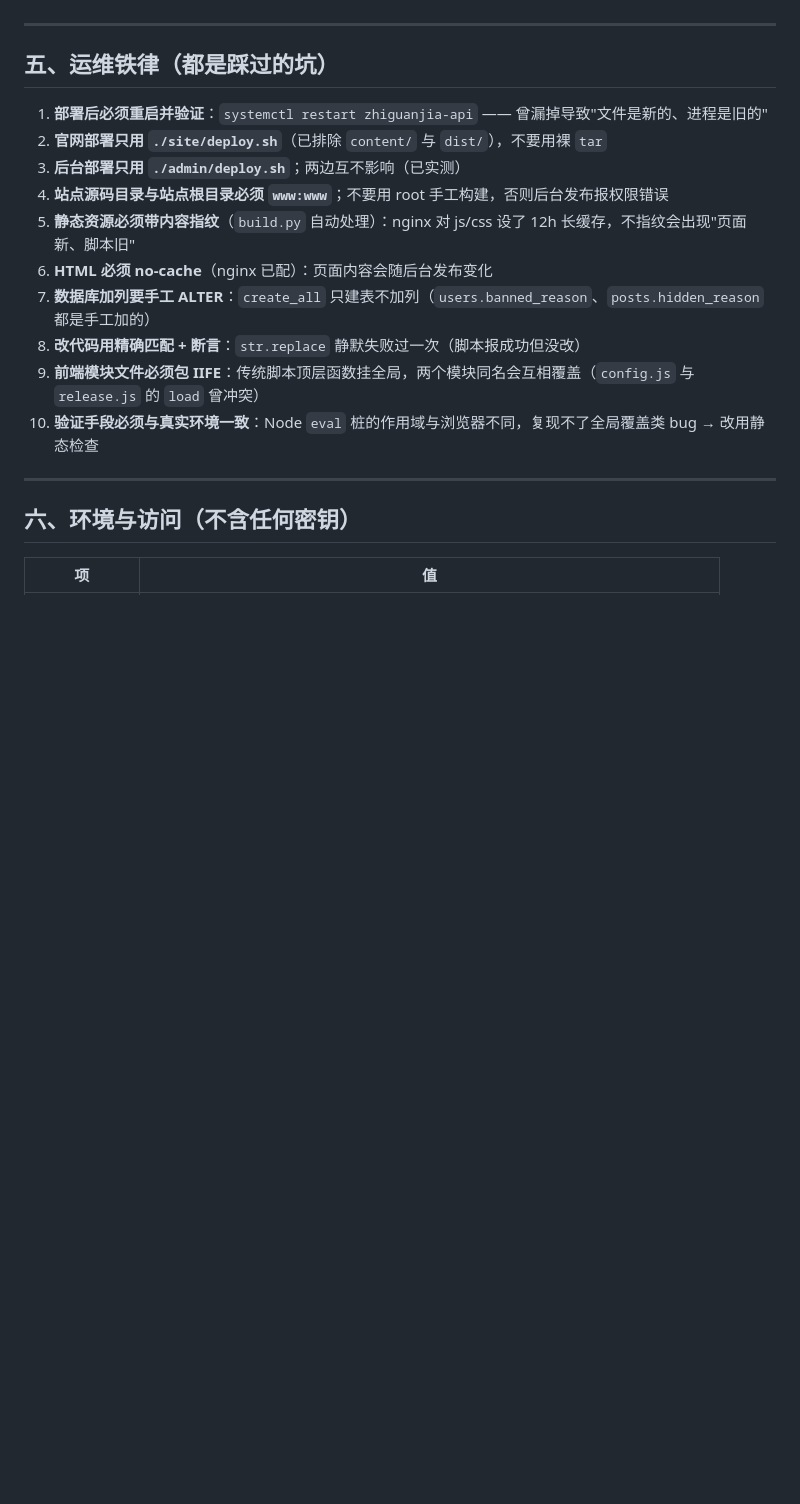
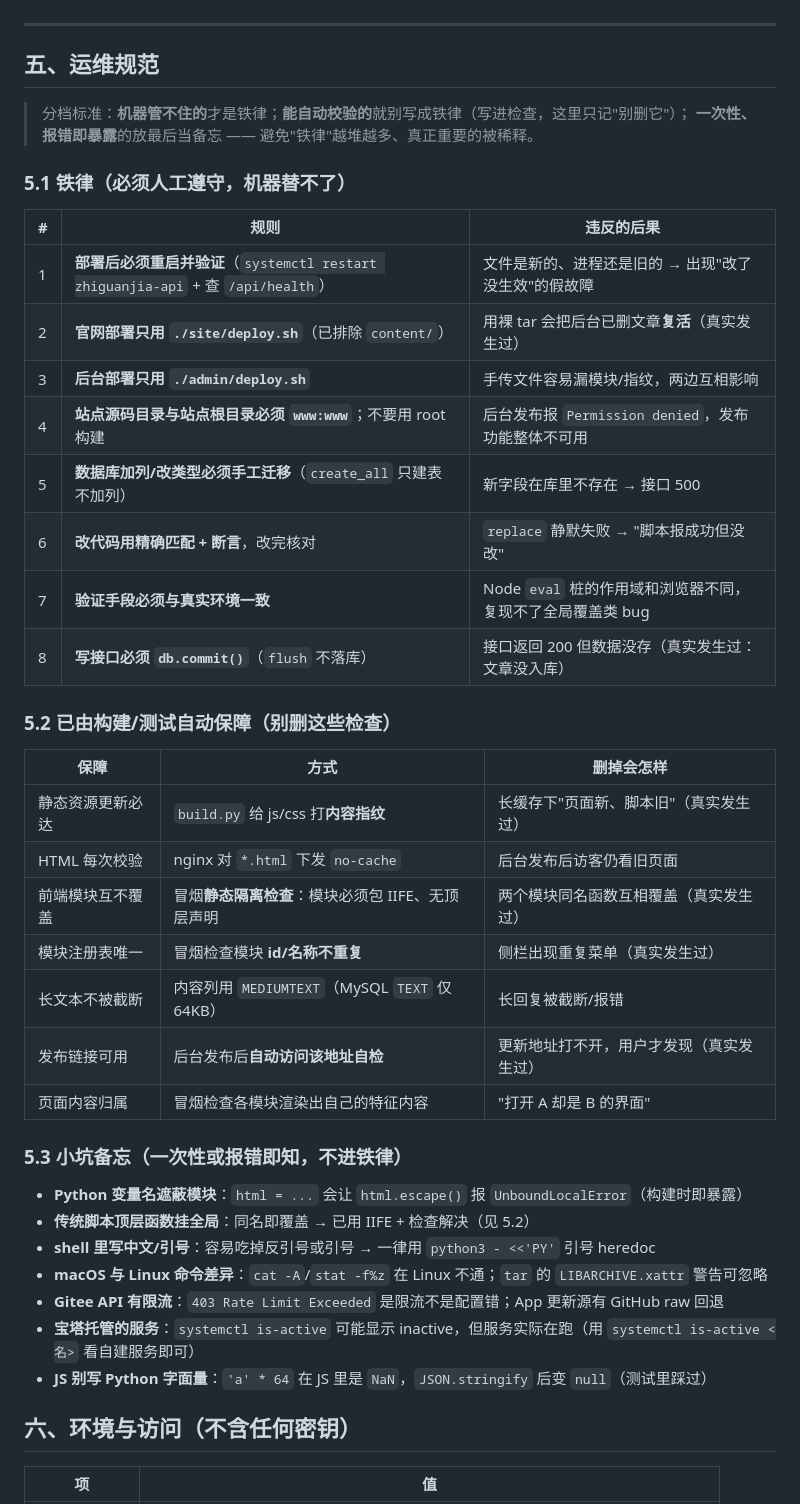
Before and after one commit to exoxiexie/zhiguanjia, a Markdown page: 项目台账.md, the part around the change. GitHub-like rendering; blank space fills up the shorter version.

Commit message:
docs: 运维规范分三档（铁律 / 自动保障 / 小坑备忘）
判断标准：机器管不住的才是铁律；能自动校验的不写成铁律（写进检查，只记"别删它"）；
一次性或报错即暴露的放备忘 —— 避免铁律越堆越多、真正重要的被稀释。

调整内容：
- 5.1 铁律 8 条（原 10 条中把「内容指纹」「HTML no-cache」「模块 IIFE」移出，因其已自动保障）
  · 新增：写接口必须 db.commit()（flush 不落库，曾导致文章没入库）
  · 保留：部署后重启验证、两个 deploy.sh、www 归属、精确匹配+断言、验证与真实环境一致
- 5.2 自动保障 7 项（内容指纹 / HTML no-cache / 模块隔离 / 注册表唯一 / MEDIUMTEXT /
  发布链接自检 / 内容归属），每项注明「删掉会怎样」
- 5.3 小坑备忘 7 条（变量遮蔽、shell 引号、macOS 差异、Gitee 限流、
  宝塔服务显示 inactive、JS 里写 Python 字面量等）

按此标准，先前提议的「模块注册表唯一性」已由冒烟自动校验，故不进铁律。

注：本次提交第一次失败 —— 提交消息里的半角引号截断了 shell 字符串，
正是 5.3 刚记下的「shell 引号」坑；改用 heredoc(-F -) 后正常。

```diff
--- a/项目台账.md
+++ b/项目台账.md
@@ -81,20 +81,45 @@
 
 ---
 
-## 五、运维铁律（都是踩过的坑）
+## 五、运维规范
 
-1. **部署后必须重启并验证**：`systemctl restart zhiguanjia-api` —— 曾漏掉导致"文件是新的、进程是旧的"
-2. **官网部署只用 `./site/deploy.sh`**（已排除 `content/` 与 `dist/`），不要用裸 `tar`
-3. **后台部署只用 `./admin/deploy.sh`**；两边互不影响（已实测）
-4. **站点源码目录与站点根目录必须 `www:www`**；不要用 root 手工构建，否则后台发布报权限错误
-5. **静态资源必须带内容指纹**（`build.py` 自动处理）：nginx 对 js/css 设了 12h 长缓存，不指纹会出现"页面新、脚本旧"
-6. **HTML 必须 no-cache**（nginx 已配）：页面内容会随后台发布变化
-7. **数据库加列要手工 ALTER**：`create_all` 只建表不加列（`users.banned_reason`、`posts.hidden_reason` 都是手工加的）
-8. **改代码用精确匹配 + 断言**：`str.replace` 静默失败过一次（脚本报成功但没改）
-9. **前端模块文件必须包 IIFE**：传统脚本顶层函数挂全局，两个模块同名会互相覆盖（`config.js` 与 `release.js` 的 `load` 曾冲突）
-10. **验证手段必须与真实环境一致**：Node `eval` 桩的作用域与浏览器不同，复现不了全局覆盖类 bug → 改用静态检查
+> 分档标准：**机器管不住的**才是铁律；**能自动校验的**就别写成铁律（写进检查，这里只记"别删它"）；
+> **一次性、报错即暴露**的放最后当备忘 —— 避免"铁律"越堆越多、真正重要的被稀释。
 
----
+### 5.1 铁律（必须人工遵守，机器替不了）
+
+| # | 规则 | 违反的后果 |
+|---|---|---|
+| 1 | **部署后必须重启并验证**（`systemctl restart zhiguanjia-api` + 查 `/api/health`） | 文件是新的、进程还是旧的 → 出现"改了没生效"的假故障 |
+| 2 | **官网部署只用 `./site/deploy.sh`**（已排除 `content/`） | 用裸 tar 会把后台已删文章**复活**（真实发生过） |
+| 3 | **后台部署只用 `./admin/deploy.sh`** | 手传文件容易漏模块/指纹，两边互相影响 |
+| 4 | **站点源码目录与站点根目录必须 `www:www`**；不要用 root 构建 | 后台发布报 `Permission denied`，发布功能整体不可用 |
+| 5 | **数据库加列/改类型必须手工迁移**（`create_all` 只建表不加列） | 新字段在库里不存在 → 接口 500 |
+| 6 | **改代码用精确匹配 + 断言**，改完核对 | `replace` 静默失败 → "脚本报成功但没改" |
+| 7 | **验证手段必须与真实环境一致** | Node `eval` 桩的作用域和浏览器不同，复现不了全局覆盖类 bug |
+| 8 | **写接口必须 `db.commit()`**（`flush` 不落库） | 接口返回 200 但数据没存（真实发生过：文章没入库） |
+
+### 5.2 已由构建/测试自动保障（**别删这些检查**）
+
+| 保障 | 方式 | 删掉会怎样 |
+|---|---|---|
+| 静态资源更新必达 | `build.py` 给 js/css 打**内容指纹** | 长缓存下"页面新、脚本旧"（真实发生过） |
+| HTML 每次校验 | nginx 对 `*.html` 下发 `no-cache` | 后台发布后访客仍看旧页面 |
+| 前端模块互不覆盖 | 冒烟**静态隔离检查**：模块必须包 IIFE、无顶层声明 | 两个模块同名函数互相覆盖（真实发生过） |
+| 模块注册表唯一 | 冒烟检查模块 **id/名称不重复** | 侧栏出现重复菜单（真实发生过） |
+| 长文本不被截断 | 内容列用 `MEDIUMTEXT`（MySQL `TEXT` 仅 64KB） | 长回复被截断/报错 |
+| 发布链接可用 | 后台发布后**自动访问该地址自检** | 更新地址打不开，用户才发现（真实发生过） |
+| 页面内容归属 | 冒烟检查各模块渲染出自己的特征内容 | "打开 A 却是 B 的界面" |
+
+### 5.3 小坑备忘（一次性或报错即知，**不进铁律**）
+
+- **Python 变量名遮蔽模块**：`html = ...` 会让 `html.escape()` 报 `UnboundLocalError`（构建时即暴露）
+- **传统脚本顶层函数挂全局**：同名即覆盖 → 已用 IIFE + 检查解决（见 5.2）
+- **shell 里写中文/引号**：容易吃掉反引号或引号 → 一律用 `python3 - <<'PY'` 引号 heredoc
+- **macOS 与 Linux 命令差异**：`cat -A`/`stat -f%z` 在 Linux 不通；`tar` 的 `LIBARCHIVE.xattr` 警告可忽略
+- **Gitee API 有限流**：`403 Rate Limit Exceeded` 是限流不是配置错；App 更新源有 GitHub raw 回退
+- **宝塔托管的服务**：`systemctl is-active` 可能显示 inactive，但服务实际在跑（用 `systemctl is-active <名>` 看自建服务即可）
+- **JS 别写 Python 字面量**：`'a' * 64` 在 JS 里是 `NaN`，`JSON.stringify` 后变 `null`（测试里踩过）
 
 ## 六、环境与访问（不含任何密钥）
 
```
